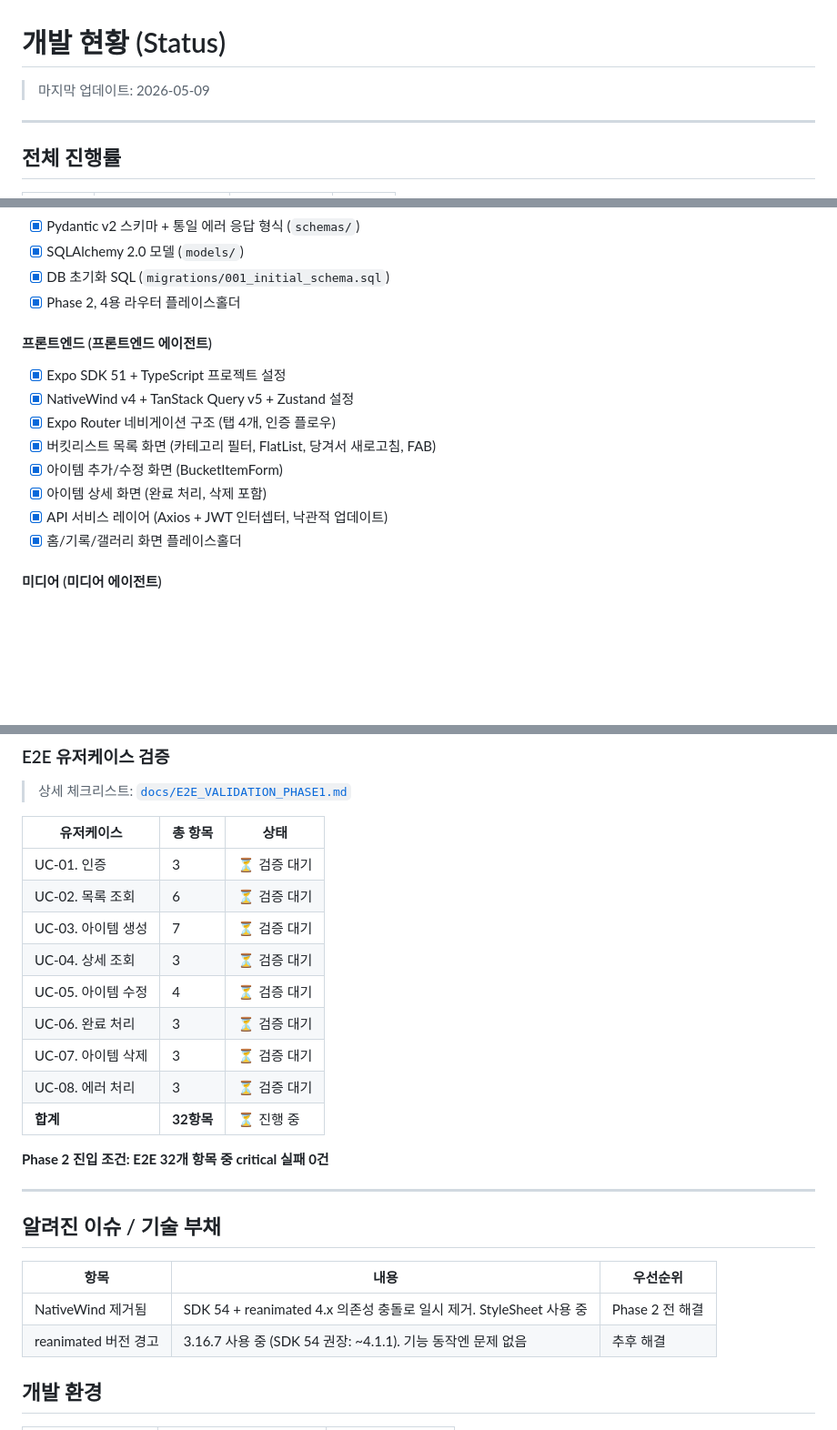
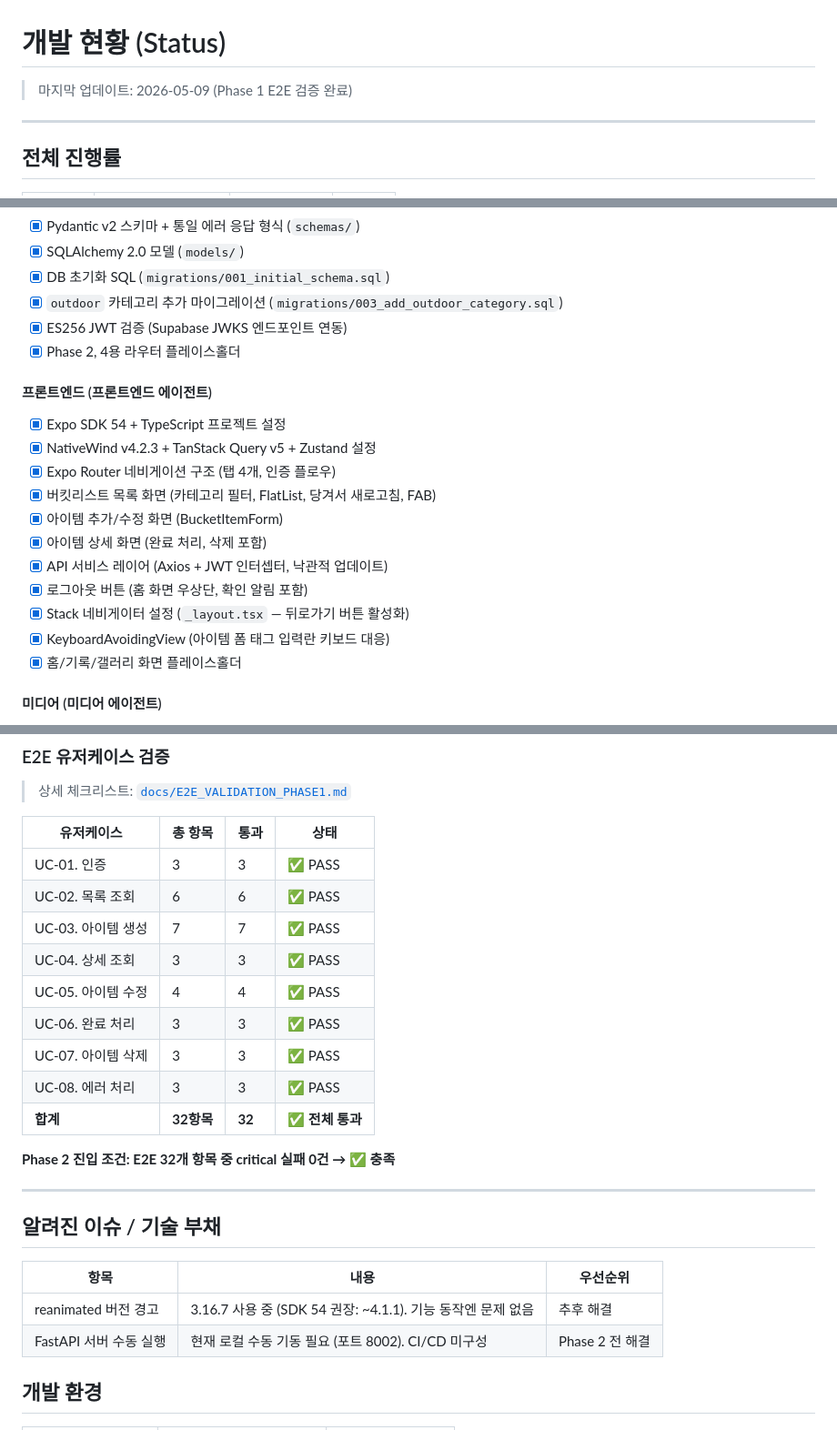
Before and after one commit to Soyeon11/bucket-list-app, a Markdown page: docs/STATUS.md, 3 parts joined by grey strips. Shown at 91% size. Drawn GitHub-style; blank space fills up the shorter version.

Commit message:
docs: update STATUS.md — Phase 1 E2E 32/32 passed, all fixes recorded
Co-Authored-By: Claude Sonnet 4.6 <noreply@anthropic.com>

```diff
--- a/docs/STATUS.md
+++ b/docs/STATUS.md
@@ -1,6 +1,6 @@
 # 개발 현황 (Status)
 
-> 마지막 업데이트: 2026-05-09
+> 마지막 업데이트: 2026-05-09 (Phase 1 E2E 검증 완료)
 
 ---
 
@@ -40,16 +40,21 @@
 - [x] Pydantic v2 스키마 + 통일 에러 응답 형식 (`schemas/`)
 - [x] SQLAlchemy 2.0 모델 (`models/`)
 - [x] DB 초기화 SQL (`migrations/001_initial_schema.sql`)
+- [x] `outdoor` 카테고리 추가 마이그레이션 (`migrations/003_add_outdoor_category.sql`)
+- [x] ES256 JWT 검증 (Supabase JWKS 엔드포인트 연동)
 - [x] Phase 2, 4용 라우터 플레이스홀더
 
 #### 프론트엔드 (프론트엔드 에이전트)
-- [x] Expo SDK 51 + TypeScript 프로젝트 설정
-- [x] NativeWind v4 + TanStack Query v5 + Zustand 설정
+- [x] Expo SDK 54 + TypeScript 프로젝트 설정
+- [x] NativeWind v4.2.3 + TanStack Query v5 + Zustand 설정
 - [x] Expo Router 네비게이션 구조 (탭 4개, 인증 플로우)
 - [x] 버킷리스트 목록 화면 (카테고리 필터, FlatList, 당겨서 새로고침, FAB)
 - [x] 아이템 추가/수정 화면 (BucketItemForm)
 - [x] 아이템 상세 화면 (완료 처리, 삭제 포함)
 - [x] API 서비스 레이어 (Axios + JWT 인터셉터, 낙관적 업데이트)
+- [x] 로그아웃 버튼 (홈 화면 우상단, 확인 알림 포함)
+- [x] Stack 네비게이터 설정 (`_layout.tsx` — 뒤로가기 버튼 활성화)
+- [x] KeyboardAvoidingView (아이템 폼 태그 입력란 키보드 대응)
 - [x] 홈/기록/갤러리 화면 플레이스홀더
 
 #### 미디어 (미디어 에이전트)
@@ -89,19 +94,19 @@
 
 > 상세 체크리스트: [`docs/E2E_VALIDATION_PHASE1.md`](./E2E_VALIDATION_PHASE1.md)
 
-| 유저케이스 | 총 항목 | 상태 |
-|------------|--------|------|
-| UC-01. 인증 | 3 | ⏳ 검증 대기 |
-| UC-02. 목록 조회 | 6 | ⏳ 검증 대기 |
-| UC-03. 아이템 생성 | 7 | ⏳ 검증 대기 |
-| UC-04. 상세 조회 | 3 | ⏳ 검증 대기 |
-| UC-05. 아이템 수정 | 4 | ⏳ 검증 대기 |
-| UC-06. 완료 처리 | 3 | ⏳ 검증 대기 |
-| UC-07. 아이템 삭제 | 3 | ⏳ 검증 대기 |
-| UC-08. 에러 처리 | 3 | ⏳ 검증 대기 |
-| **합계** | **32항목** | ⏳ 진행 중 |
+| 유저케이스 | 총 항목 | 통과 | 상태 |
+|------------|--------|------|------|
+| UC-01. 인증 | 3 | 3 | ✅ PASS |
+| UC-02. 목록 조회 | 6 | 6 | ✅ PASS |
+| UC-03. 아이템 생성 | 7 | 7 | ✅ PASS |
+| UC-04. 상세 조회 | 3 | 3 | ✅ PASS |
+| UC-05. 아이템 수정 | 4 | 4 | ✅ PASS |
+| UC-06. 완료 처리 | 3 | 3 | ✅ PASS |
+| UC-07. 아이템 삭제 | 3 | 3 | ✅ PASS |
+| UC-08. 에러 처리 | 3 | 3 | ✅ PASS |
+| **합계** | **32항목** | **32** | ✅ **전체 통과** |
 
-**Phase 2 진입 조건: E2E 32개 항목 중 critical 실패 0건**
+**Phase 2 진입 조건: E2E 32개 항목 중 critical 실패 0건 → ✅ 충족**
 
 ---
 
@@ -109,8 +114,8 @@
 
 | 항목 | 내용 | 우선순위 |
 |------|------|--------|
-| NativeWind 제거됨 | SDK 54 + reanimated 4.x 의존성 충돌로 일시 제거. StyleSheet 사용 중 | Phase 2 전 해결 |
 | reanimated 버전 경고 | 3.16.7 사용 중 (SDK 54 권장: ~4.1.1). 기능 동작엔 문제 없음 | 추후 해결 |
+| FastAPI 서버 수동 실행 | 현재 로컬 수동 기동 필요 (포트 8002). CI/CD 미구성 | Phase 2 전 해결 |
 
 ## 개발 환경
 
```
